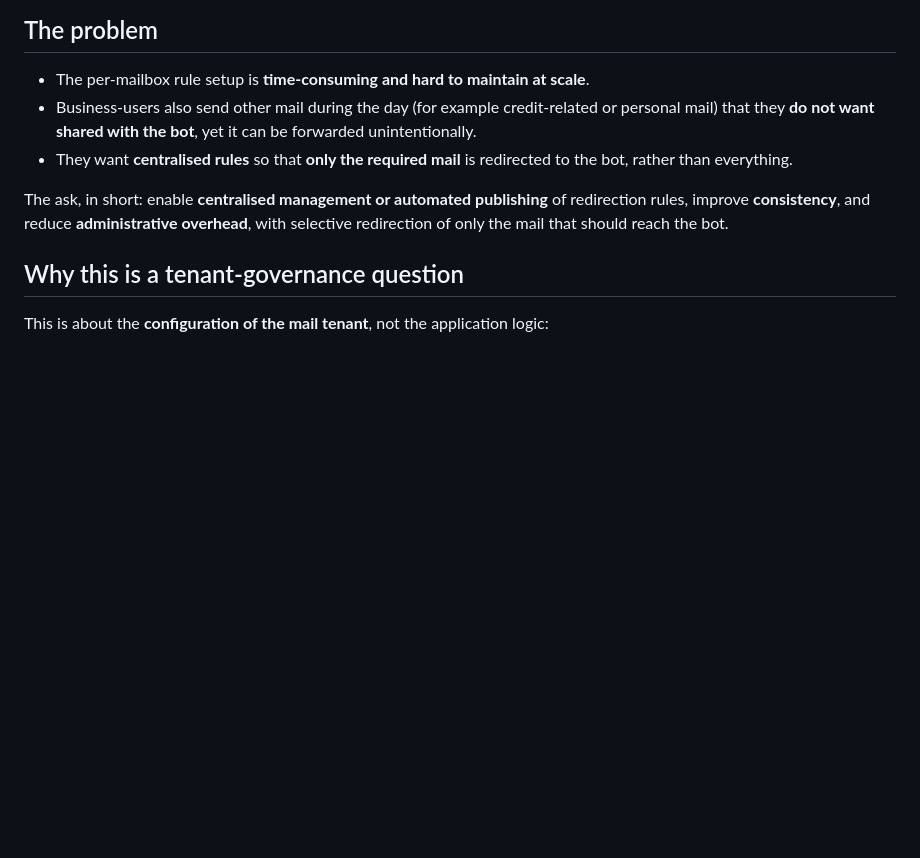
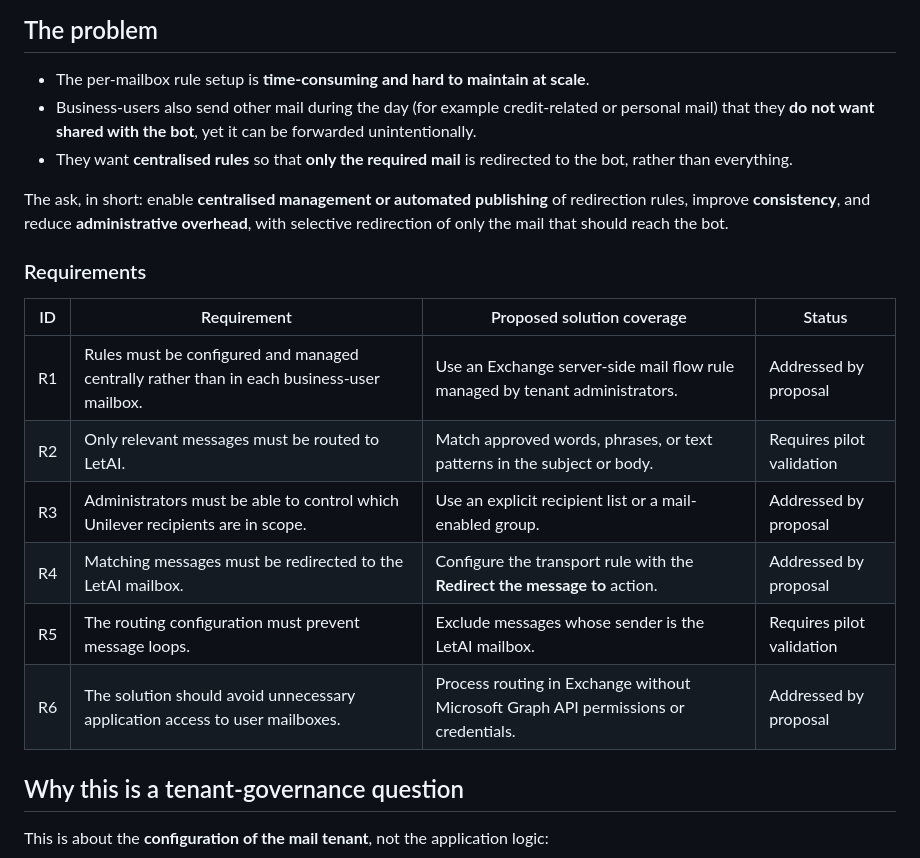
Before and after one commit to namtazpro/azure-main, a Markdown page: process-with-emails/issue-2-redirection-rules.md, the part around the change. GitHub-like rendering; blank space fills up the shorter version.

```diff
--- a/process-with-emails/issue-2-redirection-rules.md
+++ b/process-with-emails/issue-2-redirection-rules.md
@@ -27,6 +27,17 @@ Each business-user mailbox carries a **centralised redirection rule** that forwa
 - They want **centralised rules** so that **only the required mail** is redirected to the bot, rather than everything.
 
 The ask, in short: enable **centralised management or automated publishing** of redirection rules, improve **consistency**, and reduce **administrative overhead**, with selective redirection of only the mail that should reach the bot.
+
+### Requirements
+
+| ID | Requirement | Proposed solution coverage | Status |
+|----|-------------|----------------------------|--------|
+| R1 | Rules must be configured and managed centrally rather than in each business-user mailbox. | Use an Exchange server-side mail flow rule managed by tenant administrators. | Addressed by proposal |
+| R2 | Only relevant messages must be routed to LetAI. | Match approved words, phrases, or text patterns in the subject or body. | Requires pilot validation |
+| R3 | Administrators must be able to control which Unilever recipients are in scope. | Use an explicit recipient list or a mail-enabled group. | Addressed by proposal |
+| R4 | Matching messages must be redirected to the LetAI mailbox. | Configure the transport rule with the **Redirect the message to** action. | Addressed by proposal |
+| R5 | The routing configuration must prevent message loops. | Exclude messages whose sender is the LetAI mailbox. | Requires pilot validation |
+| R6 | The solution should avoid unnecessary application access to user mailboxes. | Process routing in Exchange without Microsoft Graph API permissions or credentials. | Addressed by proposal |
 
 ## Why this is a tenant-governance question
 
```
